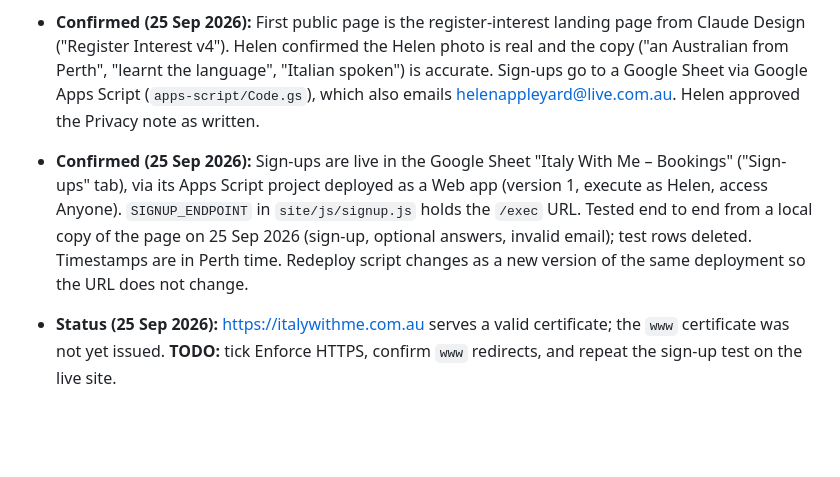
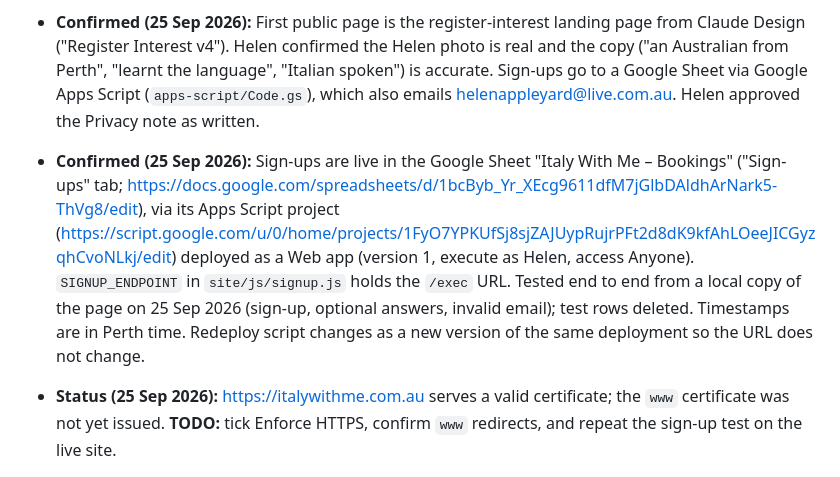
Before and after one commit to helenappleyard-hub/italy-with-me, a Markdown page: PROJECT_CONTEXT.md, the part around the change. Drawn GitHub-style; blank space fills up the shorter version.

```diff
--- a/PROJECT_CONTEXT.md
+++ b/PROJECT_CONTEXT.md
@@ -189,7 +189,7 @@ Lovable is the proposed initial website-building environment. Codex and other AI
 - **Confirmed (25 Sep 2026):** Hosting on GitHub Pages (free), deployed by GitHub Actions from the `site/` folder only. Main address is `italywithme.com.au` (`www` redirects to it); HTTPS enforced. Setup steps and GoDaddy DNS records are in `README.md`.
 - **Confirmed (25 Sep 2026):** Pages source set to GitHub Actions; holding page deployed. GoDaddy DNS updated (four GitHub Pages `A` records for `@`, `www` CNAME to `helenappleyard-hub.github.io`) and GitHub's DNS check passed. **TODO:** tick Enforce HTTPS once GitHub issues the certificate.
 - **Confirmed (25 Sep 2026):** First public page is the register-interest landing page from Claude Design ("Register Interest v4"). Helen confirmed the Helen photo is real and the copy ("an Australian from Perth", "learnt the language", "Italian spoken") is accurate. Sign-ups go to a Google Sheet via Google Apps Script (`apps-script/Code.gs`), which also emails helenappleyard@live.com.au. Helen approved the Privacy note as written.
-- **Confirmed (25 Sep 2026):** Sign-ups are live in the Google Sheet "Italy With Me – Bookings" ("Sign-ups" tab), via its Apps Script project deployed as a Web app (version 1, execute as Helen, access Anyone). `SIGNUP_ENDPOINT` in `site/js/signup.js` holds the `/exec` URL. Tested end to end from a local copy of the page on 25 Sep 2026 (sign-up, optional answers, invalid email); test rows deleted. Timestamps are in Perth time. Redeploy script changes as a new version of the same deployment so the URL does not change.
+- **Confirmed (25 Sep 2026):** Sign-ups are live in the Google Sheet "Italy With Me – Bookings" ("Sign-ups" tab; https://docs.google.com/spreadsheets/d/1bcByb_Yr_XEcg9611dfM7jGlbDAldhArNark5-ThVg8/edit), via its Apps Script project (https://script.google.com/u/0/home/projects/1FyO7YPKUfSj8sjZAJUypRujrPFt2d8dK9kfAhLOeeJICGyzqhCvoNLkj/edit) deployed as a Web app (version 1, execute as Helen, access Anyone). `SIGNUP_ENDPOINT` in `site/js/signup.js` holds the `/exec` URL. Tested end to end from a local copy of the page on 25 Sep 2026 (sign-up, optional answers, invalid email); test rows deleted. Timestamps are in Perth time. Redeploy script changes as a new version of the same deployment so the URL does not change.
 - **Status (25 Sep 2026):** https://italywithme.com.au serves a valid certificate; the `www` certificate was not yet issued. **TODO:** tick Enforce HTTPS, confirm `www` redirects, and repeat the sign-up test on the live site.
 
 ### Proposed technical choices
```
Also changed, not shown: README.md (+7 -1 lines).
